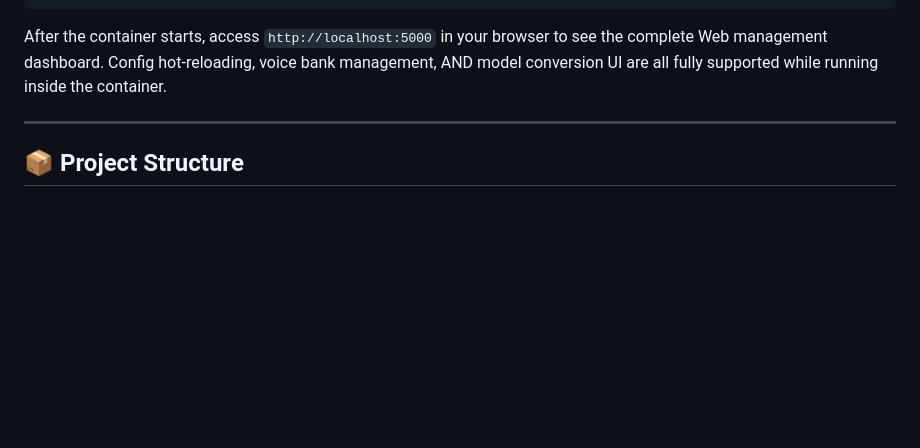
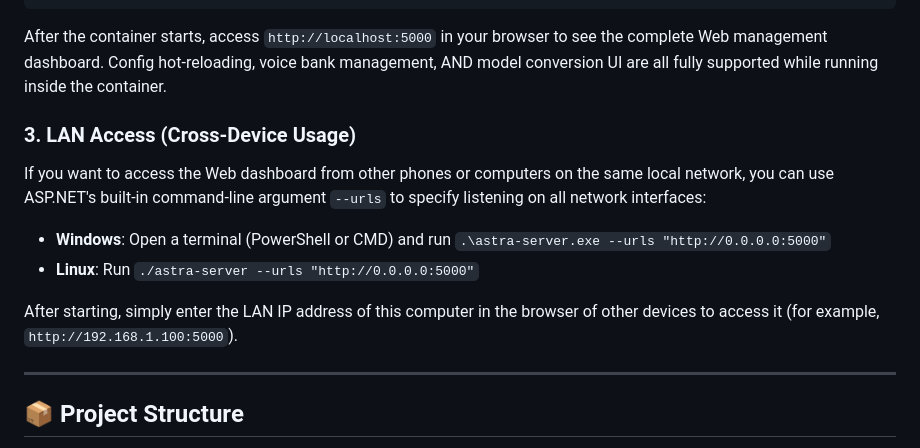
Before and after one commit to Blackwood416/AstraTTS, a Markdown page: README_EN.md, the part around the change. Rendered like a GitHub page; blank space fills up the shorter version.

```diff
--- a/README_EN.md
+++ b/README_EN.md
@@ -99,6 +99,15 @@ docker run -d --name astratts \
 
 After the container starts, access `http://localhost:5000` in your browser to see the complete Web management dashboard. Config hot-reloading, voice bank management, AND model conversion UI are all fully supported while running inside the container.
 
+### 3. LAN Access (Cross-Device Usage)
+
+If you want to access the Web dashboard from other phones or computers on the same local network, you can use ASP.NET's built-in command-line argument `--urls` to specify listening on all network interfaces:
+
+- **Windows**: Open a terminal (PowerShell or CMD) and run `.\astra-server.exe --urls "http://0.0.0.0:5000"`
+- **Linux**: Run `./astra-server --urls "http://0.0.0.0:5000"`
+
+After starting, simply enter the LAN IP address of this computer in the browser of other devices to access it (for example, `http://192.168.1.100:5000`).
+
 ---
 
 ## 📦 Project Structure
```
Also changed, not shown: README.md (+9 -0 lines).
